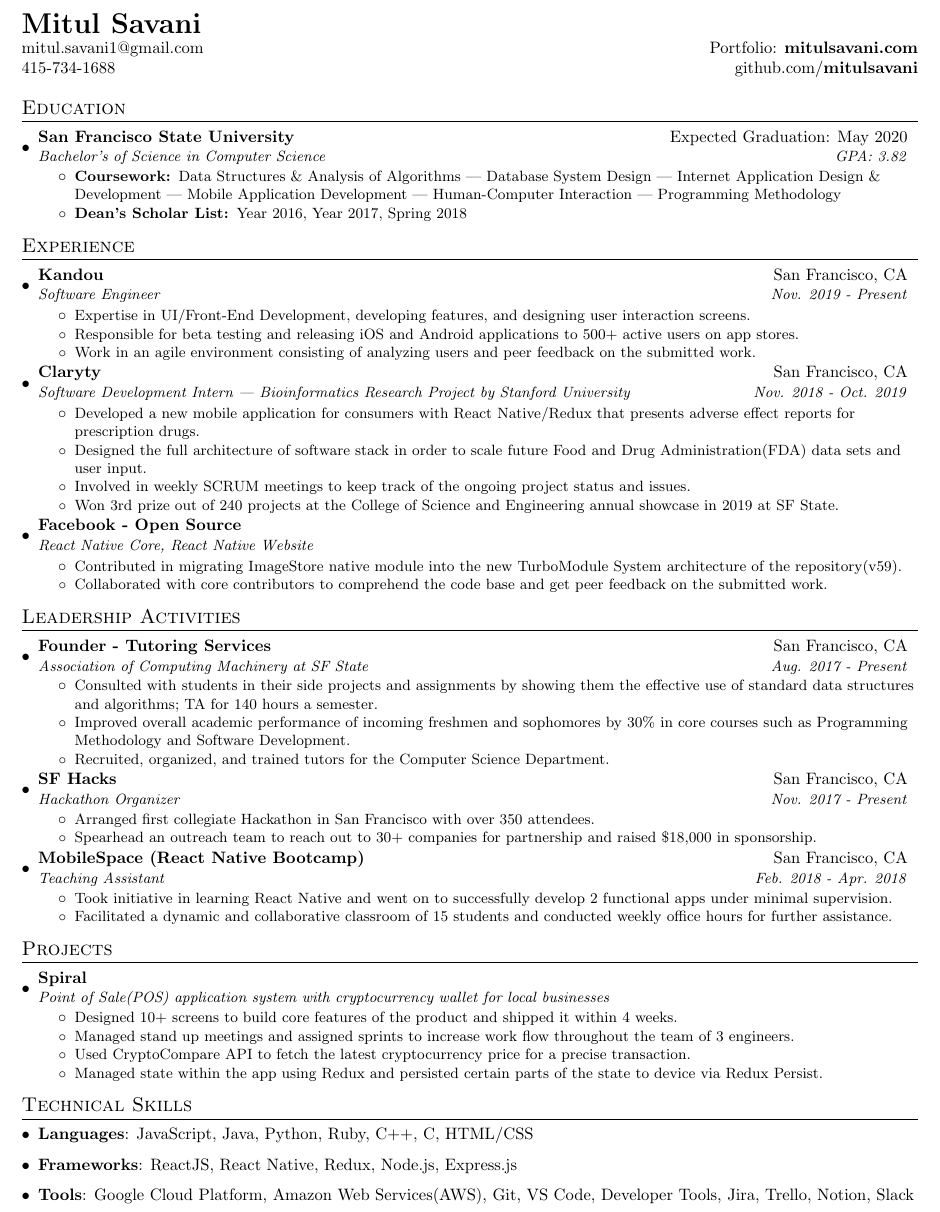
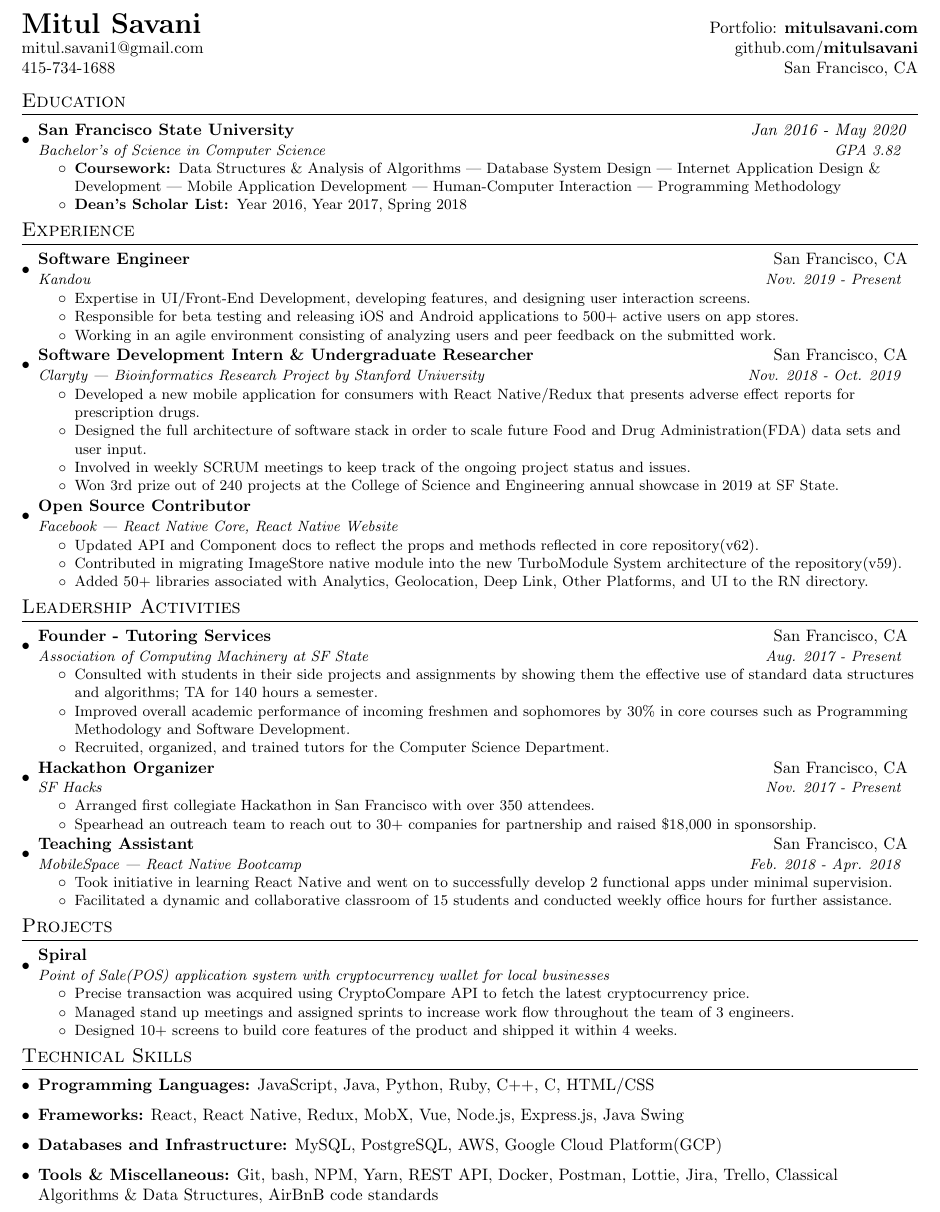
Before and after one commit to mitulsavani/cv, a LaTeX CV (resume.tex): part of the page, cut so that both start at the same text. Compiled offline with pdfLaTeX.

Commit message:
tech, education, OSS updates

```diff
--- a/resume.tex
+++ b/resume.tex
@@ -39,7 +39,7 @@
 
 % Sections formatting
 \titleformat{\section}{
-  \vspace{-4pt}\scshape\raggedright\large
+  \vspace{-8pt}\scshape\raggedright\large
 }{}{0em}{}[\color{black}\titlerule \vspace{-5pt}]
 
 %-------------------------
@@ -54,7 +54,7 @@
   \vspace{-1pt}\item
     \begin{tabular*}{0.97\textwidth}{l@{\extracolsep{\fill}}r}
       \textbf{#1} & #2 \\
-      \textit{\small#3} & \textit{\small #4} \\
+      \textit{\small#3} & \textit{\small #4} \vspace{-1pt}\\
     \end{tabular*}\vspace{-5pt}
 }
 
@@ -71,17 +71,17 @@
 \begin{document}
 %----------HEADING-----------------
 \begin{tabular*}{\textwidth}{l@{\extracolsep{\fill}}r}
-  \textbf{\href{http://mitulsavani.com/}{\LARGE Mitul Savani}} \\
-  \href{mailto:mitul.savani1@gmail.com}{mitul.savani1@gmail.com} & \href{https://mitulsavani.github.io/}{Portfolio: \textbf{mitulsavani.com}} \\
-  415-734-1688 & {\href{https://github.com/mitulsavani}{github.com/\textbf{mitulsavani}}} \\
+  \textbf{\href{http://mitulsavani.com/}{\LARGE Mitul Savani}} & \href{https://mitulsavani.github.io/}{Portfolio: \textbf{mitulsavani.com}}\\
+  \href{mailto:mitul.savani1@gmail.com}{mitul.savani1@gmail.com} & {\href{https://github.com/mitulsavani}{github.com/\textbf{mitulsavani}}} \\
+  {415-734-1688} & {San Francisco, CA}
 \end{tabular*}
 
 %-----------EDUCATION-----------------
 \section{Education}
   \resumeSubHeadingListStart
     \resumeSubheading
-      {San Francisco State University}{Expected Graduation: May 2020}
-      {Bachelor's of Science in Computer Science}{GPA: 3.82}
+      {San Francisco State University}{\textit{Jan 2016 - May 2020}}
+      {Bachelor's of Science in Computer Science}{GPA 3.82}
       \resumeItemListStart
         \resumeItem{Coursework: }
           {Data Structures \& Analysis of Algorithms | Database System Design | Internet Application Design \& Development | Mobile Application Development | Human-Computer Interaction | Programming Methodology}
@@ -95,20 +95,20 @@
   \resumeSubHeadingListStart
 
     \resumeSubheading
-      {Kandou}{San Francisco, CA}
-      {Software Engineer}{Nov. 2019 - Present}
+      {Software Engineer}{San Francisco, CA}
+      {Kandou}{Nov. 2019 - Present}
       \resumeItemListStart
         \resumeItem{}
           {Expertise in UI/Front-End Development, developing features, and designing user interaction screens.}
         \resumeItem{}
           {Responsible for beta testing and releasing iOS and Android applications to 500+ active users on app stores.}
         \resumeItem{}
-          {Work in an agile environment consisting of analyzing users and peer feedback on the submitted work.}
+          {Working in an agile environment consisting of analyzing users and peer feedback on the submitted work.}
       \resumeItemListEnd
 
     \resumeSubheading
-      {Claryty}{San Francisco, CA}
-      {Software Development Intern | Bioinformatics Research Project by Stanford University}{Nov. 2018 - Oct. 2019}
+      {Software Development Intern \& Undergraduate Researcher}{San Francisco, CA}
+      {Claryty | Bioinformatics Research Project by Stanford University}{Nov. 2018 - Oct. 2019}
       \resumeItemListStart
         \resumeItem{}
           {Developed a new mobile application for consumers with React Native/Redux that presents adverse effect reports for prescription drugs.}
@@ -121,13 +121,15 @@
       \resumeItemListEnd
 
     \resumeSubheading
-      {Facebook - Open Source}{}
-      {React Native Core, React Native Website}{}
+      {Open Source Contributor}{}
+      {Facebook | React Native Core, React Native Website}{}
       \resumeItemListStart
+        \resumeItem{}
+          {Updated API and Component docs to reflect the props and methods reflected in core repository(v62).}
         \resumeItem{}
           {Contributed in migrating ImageStore native module into the new TurboModule System architecture of the repository(v59).}
         \resumeItem{}
-          {Collaborated with core contributors to comprehend the code base and get peer feedback on the submitted work.}
+          {Added 50+ libraries associated with Analytics, Geolocation, Deep Link, Other Platforms, and UI to the RN directory.}
       \resumeItemListEnd
 
   \resumeSubHeadingListEnd
@@ -149,8 +151,8 @@
       \resumeItemListEnd
 
     \resumeSubheading
-      {SF Hacks}{San Francisco, CA}
-      {Hackathon Organizer}{Nov. 2017 - Present}
+      {Hackathon Organizer}{San Francisco, CA}
+      {SF Hacks}{Nov. 2017 - Present}
       \resumeItemListStart
         \resumeItem{}
           {Arranged first collegiate Hackathon in San Francisco with over 350 attendees.}
@@ -159,13 +161,13 @@
       \resumeItemListEnd
 
       \resumeSubheading
-      {MobileSpace (React Native Bootcamp)}{San Francisco, CA}
-      {Teaching Assistant}{Feb. 2018 - Apr. 2018}
+      {Teaching Assistant}{San Francisco, CA}
+      {MobileSpace | React Native Bootcamp}{Feb. 2018 - Apr. 2018}
       \resumeItemListStart
         \resumeItem{}
           {Took initiative in learning React Native and went on to successfully develop 2 functional apps under minimal supervision.}
         \resumeItem{}
-          {Facilitated a dynamic and collaborative classroom of 15 students and conducted weekly office hours  for further assistance.}
+          {Facilitated a dynamic and collaborative classroom of 15 students and conducted weekly office hours for further assistance.}
       \resumeItemListEnd
 
    \resumeSubHeadingListEnd
@@ -179,13 +181,11 @@
       {Point of Sale(POS) application system with cryptocurrency wallet for local businesses}{}
       \resumeItemListStart
         \resumeItem{}
-          {Designed 10+ screens to build core features of the product and shipped it within 4 weeks.}
+          {Precise transaction was acquired using CryptoCompare API to fetch the latest cryptocurrency price.}
         \resumeItem{}
           {Managed stand up meetings and assigned sprints to increase work flow throughout the team of 3 engineers.}
         \resumeItem{}
-          {Used CryptoCompare API to fetch the latest cryptocurrency price for a precise transaction.}
-        \resumeItem{}
-          {Managed state within the app using Redux and persisted certain parts of the state to device via Redux Persist.}
+          {Designed 10+ screens to build core features of the product and shipped it within 4 weeks.}
       \resumeItemListEnd
   \resumeSubHeadingListEnd
 
@@ -193,13 +193,16 @@
 \section{Technical Skills}
  \resumeSubHeadingListStart
     \item{
-     \textbf{Languages}{: JavaScript, Java, Python, Ruby, C++, C, HTML/CSS}
+     \textbf{Programming Languages:}{ JavaScript, Java, Python, Ruby, C++, C, HTML/CSS}
     }
     \item{
-     \textbf{Frameworks}{: ReactJS, React Native, Redux, Node.js, Express.js}
+     \textbf{Frameworks:}{ React, React Native, Redux, MobX, Vue, Node.js, Express.js, Java Swing}
     }
     \item{
-     \textbf{Tools}{: Google Cloud Platform, Amazon Web Services(AWS), Git, VS Code, Developer Tools, Jira, Trello, Notion, Slack}
+     \textbf{Databases and Infrastructure:}{ MySQL, PostgreSQL, AWS, Google Cloud Platform(GCP)}
+    }
+     \item{
+     \textbf{Tools \& Miscellaneous:}{ Git, bash, NPM, Yarn, REST API, Docker, Postman, Lottie, Jira, Trello, Classical Algorithms \& Data Structures, AirBnB code standards}
     }
  \resumeSubHeadingListEnd
 
```
Also changed, not shown: Mitul_Savani_Resume.pdf, resume.tex (4 more changed lines).
